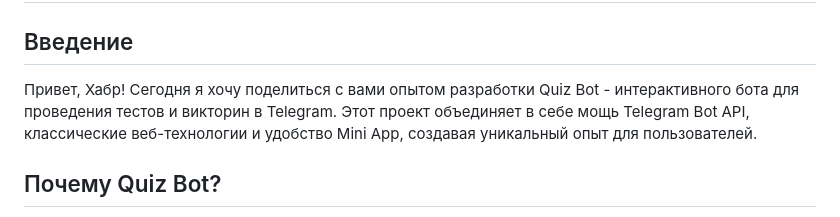
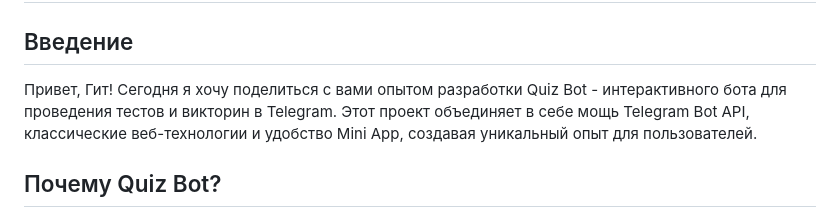
Before and after one commit to ibrprofile/quizbotweb, a Markdown page: README.md, the part around the change. GitHub-like rendering.

```diff
--- a/README.md
+++ b/README.md
@@ -3,7 +3,7 @@
 
 ## Введение
 
-Привет, Хабр! Сегодня я хочу поделиться с вами опытом разработки Quiz Bot - интерактивного бота для проведения тестов и викторин в Telegram. Этот проект объединяет в себе мощь Telegram Bot API, классические веб-технологии и удобство Mini App, создавая уникальный опыт для пользователей.
+Привет, Гит! Сегодня я хочу поделиться с вами опытом разработки Quiz Bot - интерактивного бота для проведения тестов и викторин в Telegram. Этот проект объединяет в себе мощь Telegram Bot API, классические веб-технологии и удобство Mini App, создавая уникальный опыт для пользователей.
 
 ## Почему Quiz Bot?
 
```
